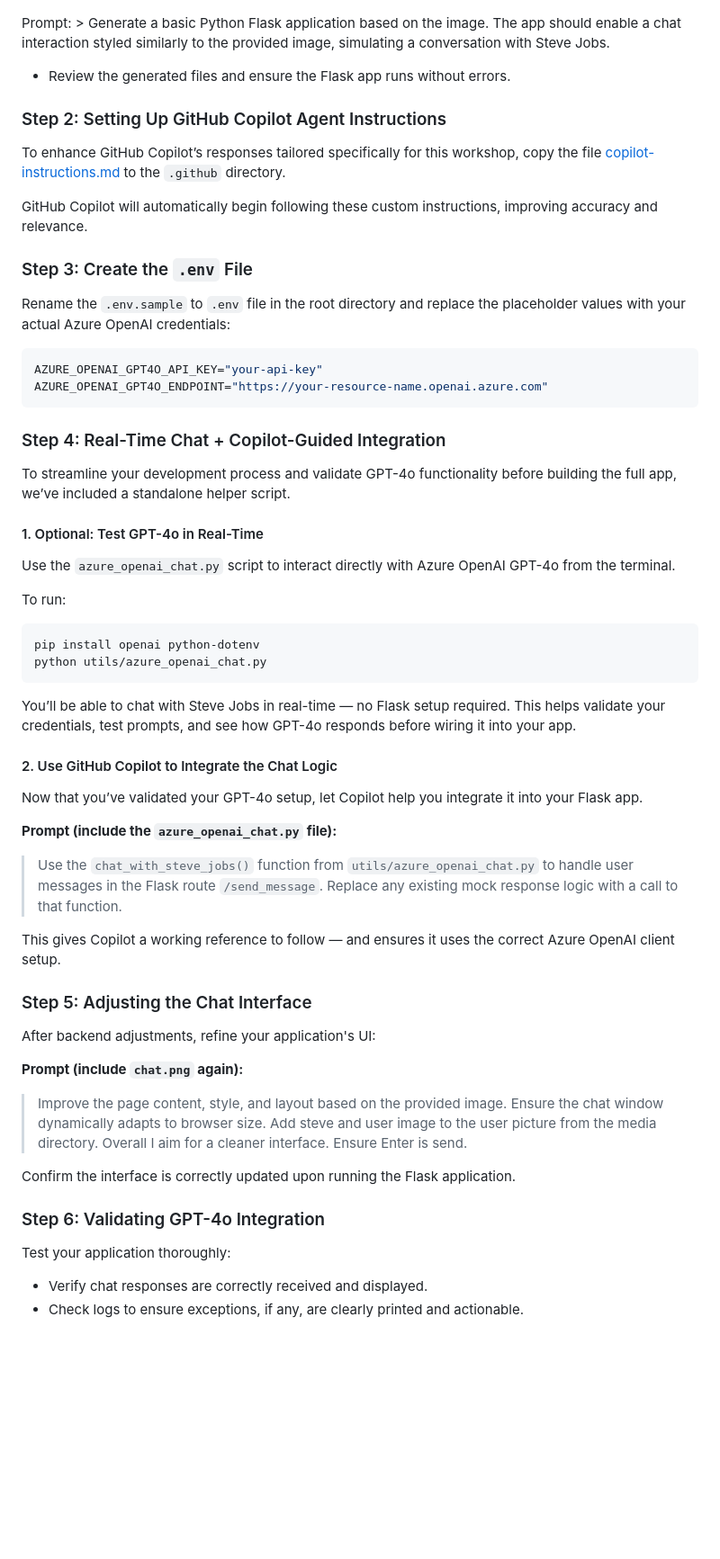
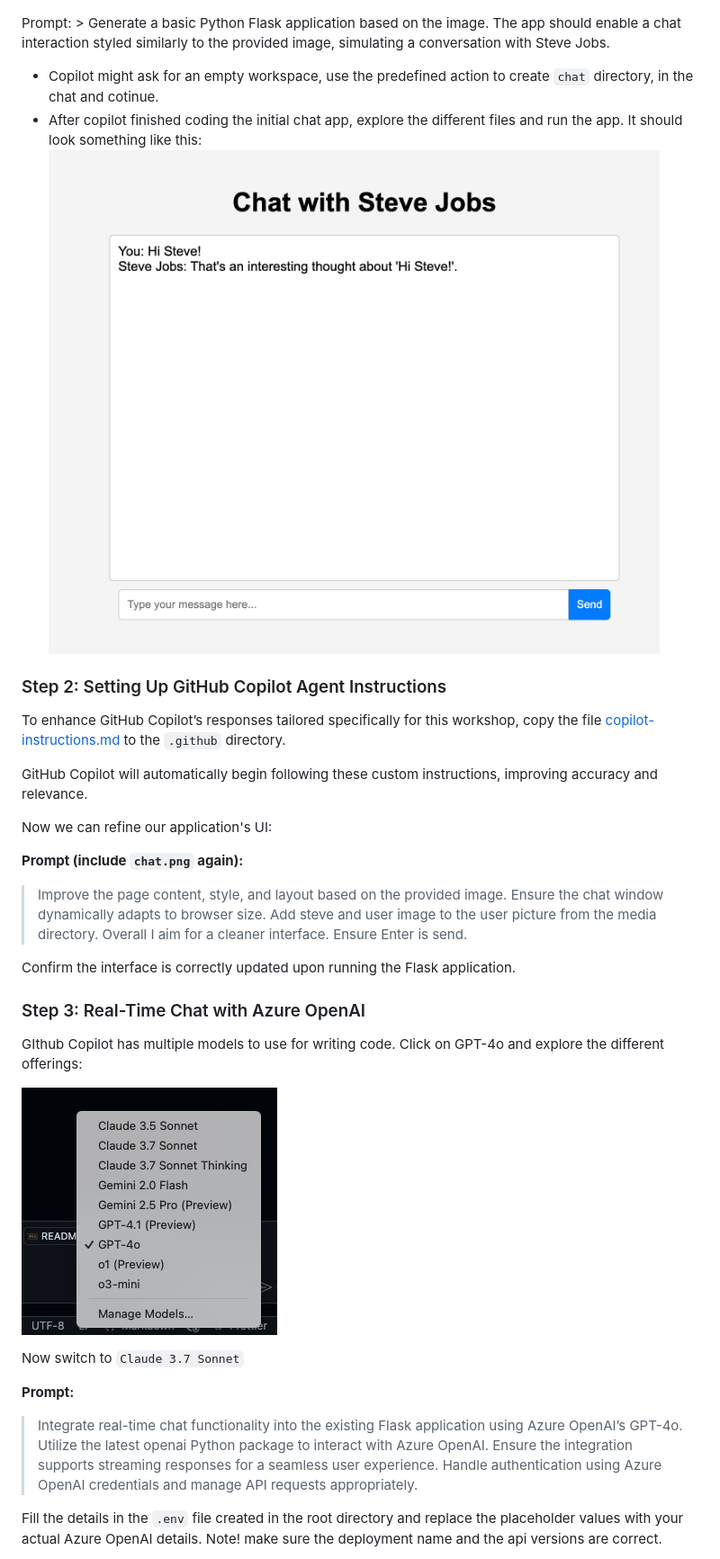
Before and after one commit to orsharon7/github-copilot-masterclass, a Markdown page: README.md, the part around the change printed below. Shown: that part at 90% size. GitHub-like rendering; pictures changed too: media/Copilot-Models.png (added), media/Initial_Chat_Steve.png (added); blank space fills up the shorter version.

Commit message:
Enhance README.md with detailed setup instructions and UI improvements for the chat app; add initial chat interface images and video demonstration.

````diff
--- a/README.md
+++ b/README.md
@@ -20,7 +20,9 @@ Use the following initial prompt in GitHub Copilot Agent Mode:
 
 Prompt: > Generate a basic Python Flask application based on the image. The app should enable a chat interaction styled similarly to the provided image, simulating a conversation with Steve Jobs.
 
-- Review the generated files and ensure the Flask app runs without errors.
+- Copilot might ask for an empty workspace, use the predefined action to create `chat` directory, in the chat and cotinue.
+- After copilot finished coding the initial chat app, explore the different files and run the app. It should look something like this:
+![Initial Chat with Steve](media/Initial_Chat_Steve.png)
 
 ### Step 2: Setting Up GitHub Copilot Agent Instructions
 
@@ -28,47 +30,7 @@ To enhance GitHub Copilot’s responses tailored specifically for this workshop,
 
 GitHub Copilot will automatically begin following these custom instructions, improving accuracy and relevance.
 
-
-### Step 3: Create the `.env` File
-
-Rename the `.env.sample` to `.env` file in the root directory and replace the placeholder values with your actual Azure OpenAI credentials:
-
-```env
-AZURE_OPENAI_GPT4O_API_KEY="your-api-key"
-AZURE_OPENAI_GPT4O_ENDPOINT="https://your-resource-name.openai.azure.com"
-```
-
-### Step 4: Real-Time Chat + Copilot-Guided Integration
-
-To streamline your development process and validate GPT-4o functionality before building the full app, we’ve included a standalone helper script.
-
-
-#### 1. Optional: Test GPT-4o in Real-Time
-
-Use the `azure_openai_chat.py` script to interact directly with Azure OpenAI GPT-4o from the terminal.
-
-To run:
-
-```bash
-pip install openai python-dotenv
-python utils/azure_openai_chat.py
-```
-
-You’ll be able to chat with Steve Jobs in real-time — no Flask setup required. This helps validate your credentials, test prompts, and see how GPT-4o responds before wiring it into your app.
-
-#### 2. Use GitHub Copilot to Integrate the Chat Logic
-
-Now that you’ve validated your GPT-4o setup, let Copilot help you integrate it into your Flask app.
-
-**Prompt (include the `azure_openai_chat.py` file):**
-
-> Use the `chat_with_steve_jobs()` function from `utils/azure_openai_chat.py` to handle user messages in the Flask route `/send_message`. Replace any existing mock response logic with a call to that function.
-
-This gives Copilot a working reference to follow — and ensures it uses the correct Azure OpenAI client setup.
-
-### Step 5: Adjusting the Chat Interface
-
-After backend adjustments, refine your application's UI:
+Now we can refine our application's UI:
 
 **Prompt (include `chat.png` again):**
 
@@ -76,8 +38,20 @@ After backend adjustments, refine your application's UI:
 
 Confirm the interface is correctly updated upon running the Flask application.
 
-### Step 6: Validating GPT-4o Integration
 
-Test your application thoroughly:
-- Verify chat responses are correctly received and displayed.
-- Check logs to ensure exceptions, if any, are clearly printed and actionable.
+### Step 3: Real-Time Chat with Azure OpenAI
+
+GIthub Copilot has multiple models to use for writing code. Click on GPT-4o and explore the different offerings:
+
+![Github Copilot Models](media/Copilot-Models.png)
+
+Now switch to `Claude 3.7 Sonnet`
+
+**Prompt:**
+
+> Integrate real-time chat functionality into the existing Flask application using Azure OpenAI’s GPT-4o. Utilize the latest openai Python package to interact with Azure OpenAI. Ensure the integration supports streaming responses for a seamless user experience. Handle authentication using Azure OpenAI credentials and manage API requests appropriately.
+
+
+Fill the details in the `.env` file created in the root directory and replace the placeholder values with your actual Azure OpenAI details.
+Note! make sure the deployment name and the api versions are correct.
+
````
Also changed, not shown: other parts of README.md (+3 -0 lines), 1 other file.
